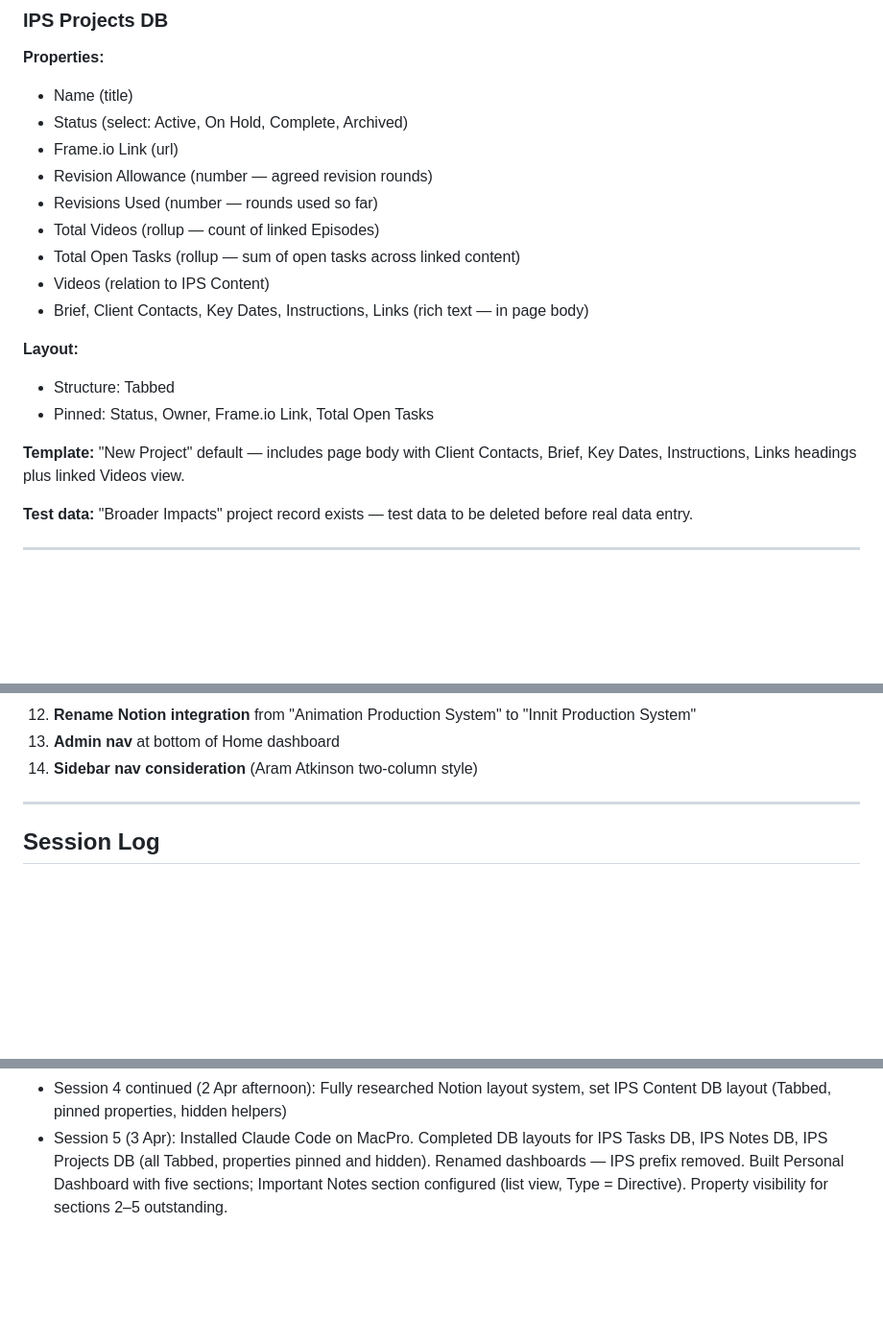
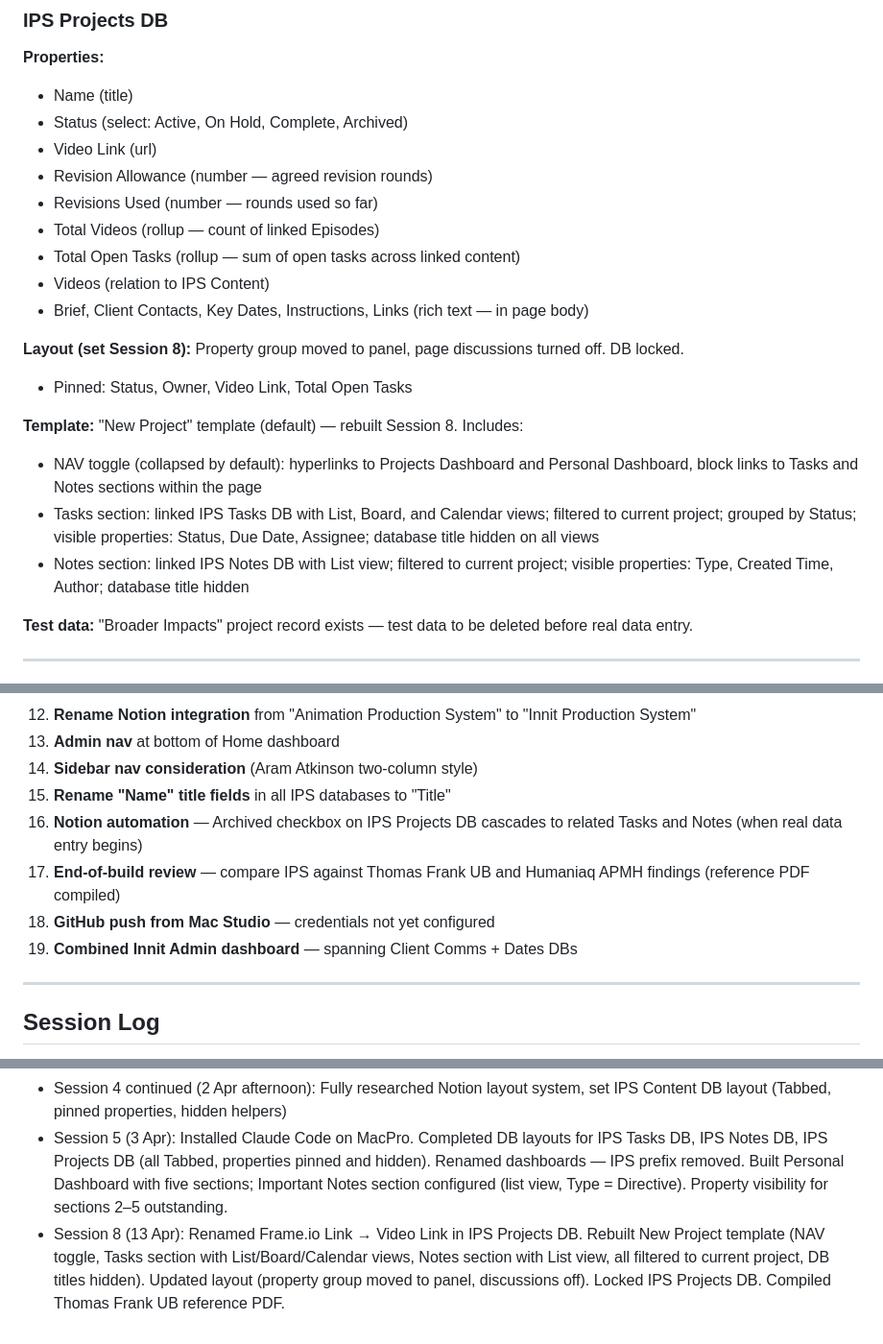
Before and after one commit to ulfTempete/animation-production-tools, a Markdown page: PROJECT_STATE.md, 3 parts joined by grey strips. Shown at 96% size. Drawn GitHub-style; blank space fills up the shorter version.

Commit message:
Session 8 — New Project template rebuilt, layout updated, DB locked

```diff
--- a/PROJECT_STATE.md
+++ b/PROJECT_STATE.md
@@ -173,7 +173,7 @@ Core database. Episodes, Sequences and Shots all live here — differentiated by
 **Properties:**
 - Name (title)
 - Status (select: Active, On Hold, Complete, Archived)
-- Frame.io Link (url)
+- Video Link (url)
 - Revision Allowance (number — agreed revision rounds)
 - Revisions Used (number — rounds used so far)
 - Total Videos (rollup — count of linked Episodes)
@@ -181,11 +181,13 @@ Core database. Episodes, Sequences and Shots all live here — differentiated by
 - Videos (relation to IPS Content)
 - Brief, Client Contacts, Key Dates, Instructions, Links (rich text — in page body)
 
-**Layout:**
-- Structure: Tabbed
-- Pinned: Status, Owner, Frame.io Link, Total Open Tasks
+**Layout (set Session 8):** Property group moved to panel, page discussions turned off. DB locked.
+- Pinned: Status, Owner, Video Link, Total Open Tasks
 
-**Template:** "New Project" default — includes page body with Client Contacts, Brief, Key Dates, Instructions, Links headings plus linked Videos view.
+**Template:** "New Project" template (default) — rebuilt Session 8. Includes:
+- NAV toggle (collapsed by default): hyperlinks to Projects Dashboard and Personal Dashboard, block links to Tasks and Notes sections within the page
+- Tasks section: linked IPS Tasks DB with List, Board, and Calendar views; filtered to current project; grouped by Status; visible properties: Status, Due Date, Assignee; database title hidden on all views
+- Notes section: linked IPS Notes DB with List view; filtered to current project; visible properties: Type, Created Time, Author; database title hidden
 
 **Test data:** "Broader Impacts" project record exists — test data to be deleted before real data entry.
 
@@ -314,6 +316,11 @@ Proxies Notion API calls from client-feedback.html. NOTION_API_KEY stored as sec
 12. **Rename Notion integration** from "Animation Production System" to "Innit Production System"
 13. **Admin nav** at bottom of Home dashboard
 14. **Sidebar nav consideration** (Aram Atkinson two-column style)
+15. **Rename "Name" title fields** in all IPS databases to "Title"
+16. **Notion automation** — Archived checkbox on IPS Projects DB cascades to related Tasks and Notes (when real data entry begins)
+17. **End-of-build review** — compare IPS against Thomas Frank UB and Humaniaq APMH findings (reference PDF compiled)
+18. **GitHub push from Mac Studio** — credentials not yet configured
+19. **Combined Innit Admin dashboard** — spanning Client Comms + Dates DBs
 
 ---
 
@@ -324,3 +331,4 @@ Proxies Notion API calls from client-feedback.html. NOTION_API_KEY stored as sec
 - Session 4 (2 Apr): Rebuilt IPS Notes DB as v2, created note templates, built Notes Dashboard, updated synced nav, researched Notion layout system, set IPS Content DB layout
 - Session 4 continued (2 Apr afternoon): Fully researched Notion layout system, set IPS Content DB layout (Tabbed, pinned properties, hidden helpers)
 - Session 5 (3 Apr): Installed Claude Code on MacPro. Completed DB layouts for IPS Tasks DB, IPS Notes DB, IPS Projects DB (all Tabbed, properties pinned and hidden). Renamed dashboards — IPS prefix removed. Built Personal Dashboard with five sections; Important Notes section configured (list view, Type = Directive). Property visibility for sections 2–5 outstanding.
+- Session 8 (13 Apr): Renamed Frame.io Link → Video Link in IPS Projects DB. Rebuilt New Project template (NAV toggle, Tasks section with List/Board/Calendar views, Notes section with List view, all filtered to current project, DB titles hidden). Updated layout (property group moved to panel, discussions off). Locked IPS Projects DB. Compiled Thomas Frank UB reference PDF.
```
